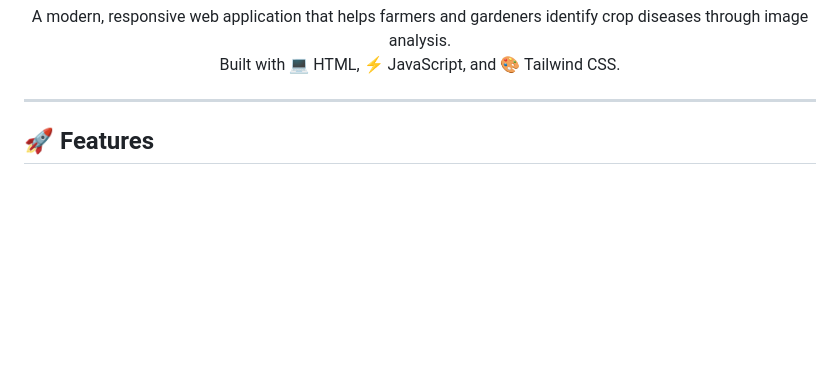
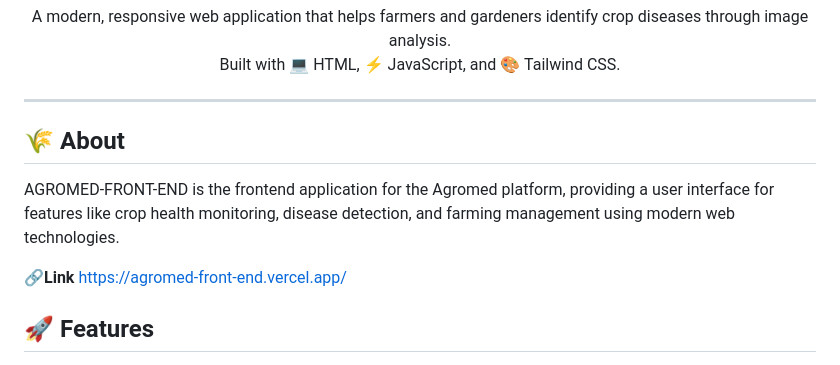
Before and after one commit to infinitepush/AGROMED-FRONT-END, a Markdown page: README.md, the part around the change. Rendered like a GitHub page; blank space fills up the shorter version.

```diff
--- a/README.md
+++ b/README.md
@@ -7,6 +7,14 @@
 </p>
 
 <hr />
+
+## 🌾 About
+
+AGROMED-FRONT-END is the frontend application for the Agromed platform, providing a user interface for features like crop health monitoring, disease detection, and farming management using modern web technologies.
+
+**🔗Link**
+https://agromed-front-end.vercel.app/
+
 
 ## 🚀 Features
 
```
